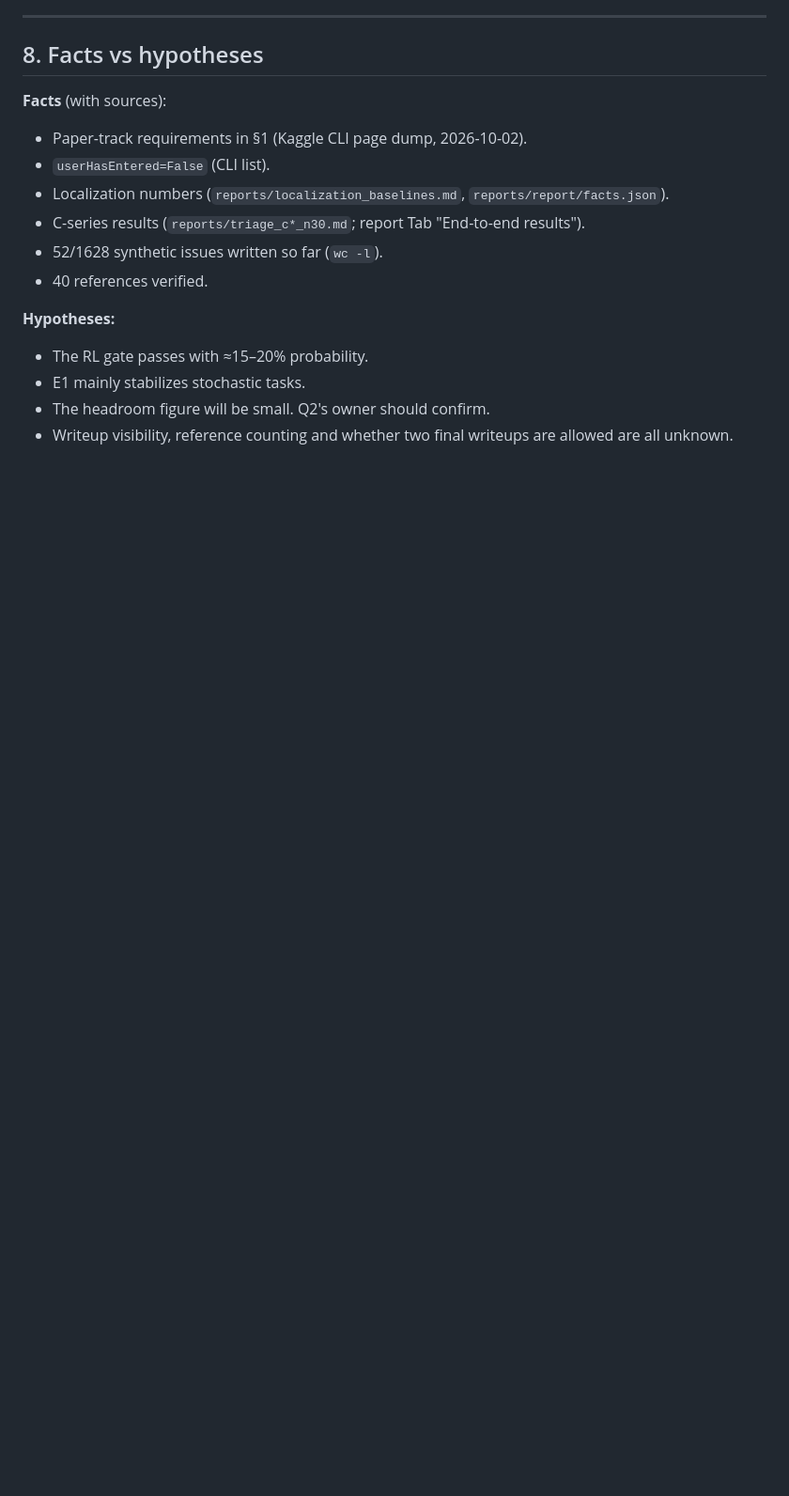
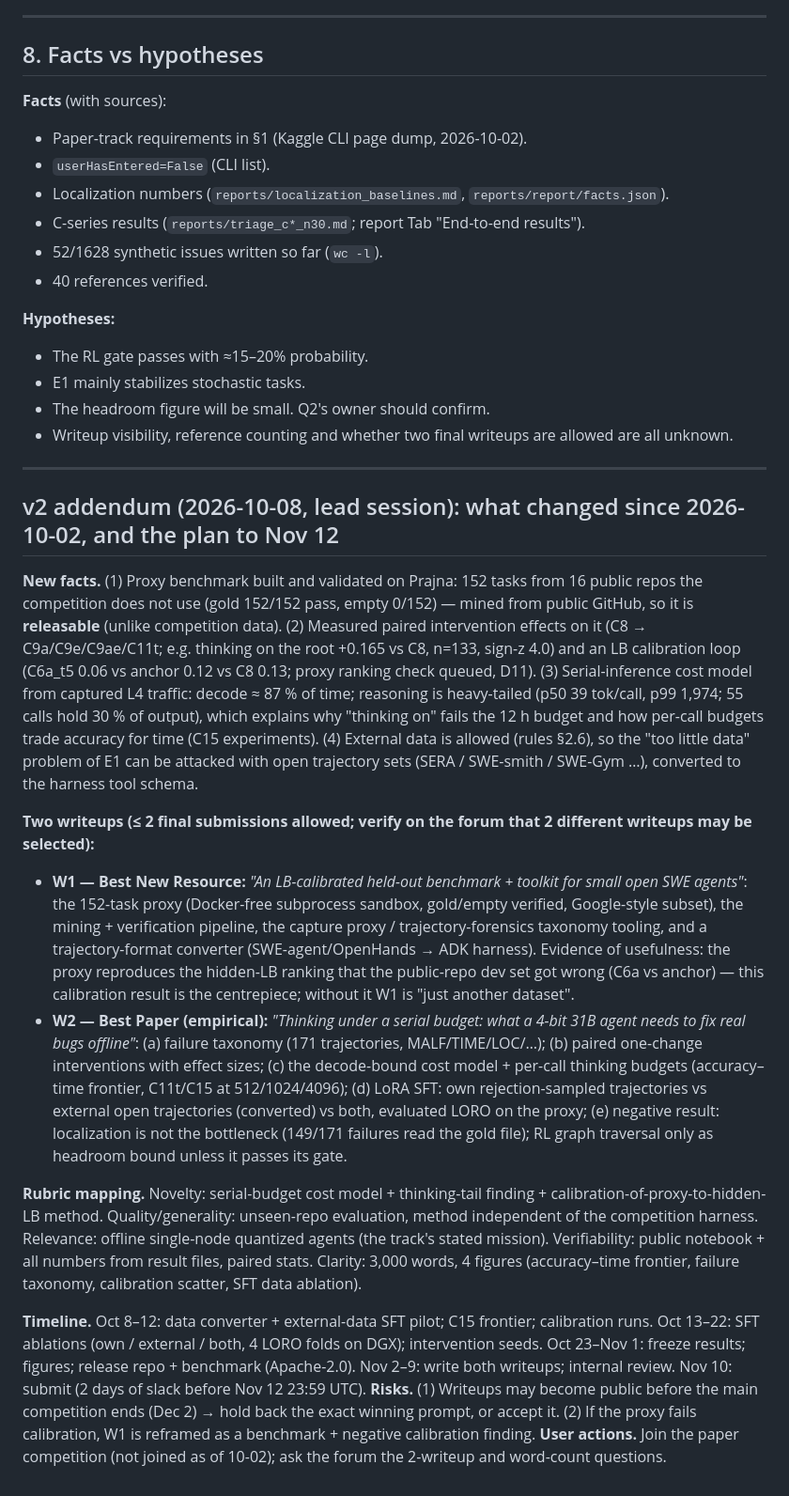
Before and after one commit to infinity2147/Roomies, a Markdown page: reports/council/paper_plan.md, the part around the change. Shown at 94% size. Drawn GitHub-style; blank space fills up the shorter version.

Commit message:
Paper plan v2: two writeups (New Resource benchmark+toolkit; empirical serial-budget paper), timeline to Nov 12
Co-Authored-By: Claude Opus 5.5 <noreply@anthropic.com>

```diff
--- a/reports/council/paper_plan.md
+++ b/reports/council/paper_plan.md
@@ -318,3 +318,41 @@ The community's default answer is localization. A large body of work builds code
 - E1 mainly stabilizes stochastic tasks.
 - The headroom figure will be small. Q2's owner should confirm.
 - Writeup visibility, reference counting and whether two final writeups are allowed are all unknown.
+
+---
+
+## v2 addendum (2026-10-08, lead session): what changed since 2026-10-02, and the plan to Nov 12
+
+**New facts.** (1) Proxy benchmark built and validated on Prajna: 152 tasks from 16 public repos the competition does not use
+(gold 152/152 pass, empty 0/152) — mined from public GitHub, so it is **releasable** (unlike competition data). (2) Measured paired
+intervention effects on it (C8 → C9a/C9e/C9ae/C11t; e.g. thinking on the root +0.165 vs C8, n=133, sign-z 4.0) and an LB
+calibration loop (C6a_t5 0.06 vs anchor 0.12 vs C8 0.13; proxy ranking check queued, D11). (3) Serial-inference cost model from
+captured L4 traffic: decode ≈ 87 % of time; reasoning is heavy-tailed (p50 39 tok/call, p99 1,974; 55 calls hold 30 % of output),
+which explains why "thinking on" fails the 12 h budget and how per-call budgets trade accuracy for time (C15 experiments).
+(4) External data is allowed (rules §2.6), so the "too little data" problem of E1 can be attacked with open trajectory sets
+(SERA / SWE-smith / SWE-Gym …), converted to the harness tool schema.
+
+**Two writeups (≤ 2 final submissions allowed; verify on the forum that 2 different writeups may be selected):**
+- **W1 — Best New Resource:** *"An LB-calibrated held-out benchmark + toolkit for small open SWE agents"*: the 152-task proxy
+  (Docker-free subprocess sandbox, gold/empty verified, Google-style subset), the mining + verification pipeline, the
+  capture proxy / trajectory-forensics taxonomy tooling, and a trajectory-format converter (SWE-agent/OpenHands → ADK harness).
+  Evidence of usefulness: the proxy reproduces the hidden-LB ranking that the public-repo dev set got wrong (C6a vs anchor) —
+  this calibration result is the centrepiece; without it W1 is "just another dataset".
+- **W2 — Best Paper (empirical):** *"Thinking under a serial budget: what a 4-bit 31B agent needs to fix real bugs offline"*:
+  (a) failure taxonomy (171 trajectories, MALF/TIME/LOC/…); (b) paired one-change interventions with effect sizes; (c) the
+  decode-bound cost model + per-call thinking budgets (accuracy–time frontier, C11t/C15 at 512/1024/4096); (d) LoRA SFT:
+  own rejection-sampled trajectories vs external open trajectories (converted) vs both, evaluated LORO on the proxy;
+  (e) negative result: localization is not the bottleneck (149/171 failures read the gold file); RL graph traversal only as
+  headroom bound unless it passes its gate.
+
+**Rubric mapping.** Novelty: serial-budget cost model + thinking-tail finding + calibration-of-proxy-to-hidden-LB method.
+Quality/generality: unseen-repo evaluation, method independent of the competition harness. Relevance: offline single-node
+quantized agents (the track's stated mission). Verifiability: public notebook + all numbers from result files, paired stats.
+Clarity: 3,000 words, 4 figures (accuracy–time frontier, failure taxonomy, calibration scatter, SFT data ablation).
+
+**Timeline.** Oct 8–12: data converter + external-data SFT pilot; C15 frontier; calibration runs. Oct 13–22: SFT ablations
+(own / external / both, 4 LORO folds on DGX); intervention seeds. Oct 23–Nov 1: freeze results; figures; release repo +
+benchmark (Apache-2.0). Nov 2–9: write both writeups; internal review. Nov 10: submit (2 days of slack before Nov 12 23:59 UTC).
+**Risks.** (1) Writeups may become public before the main competition ends (Dec 2) → hold back the exact winning prompt, or
+accept it. (2) If the proxy fails calibration, W1 is reframed as a benchmark + negative calibration finding.
+**User actions.** Join the paper competition (not joined as of 10-02); ask the forum the 2-writeup and word-count questions.
```
